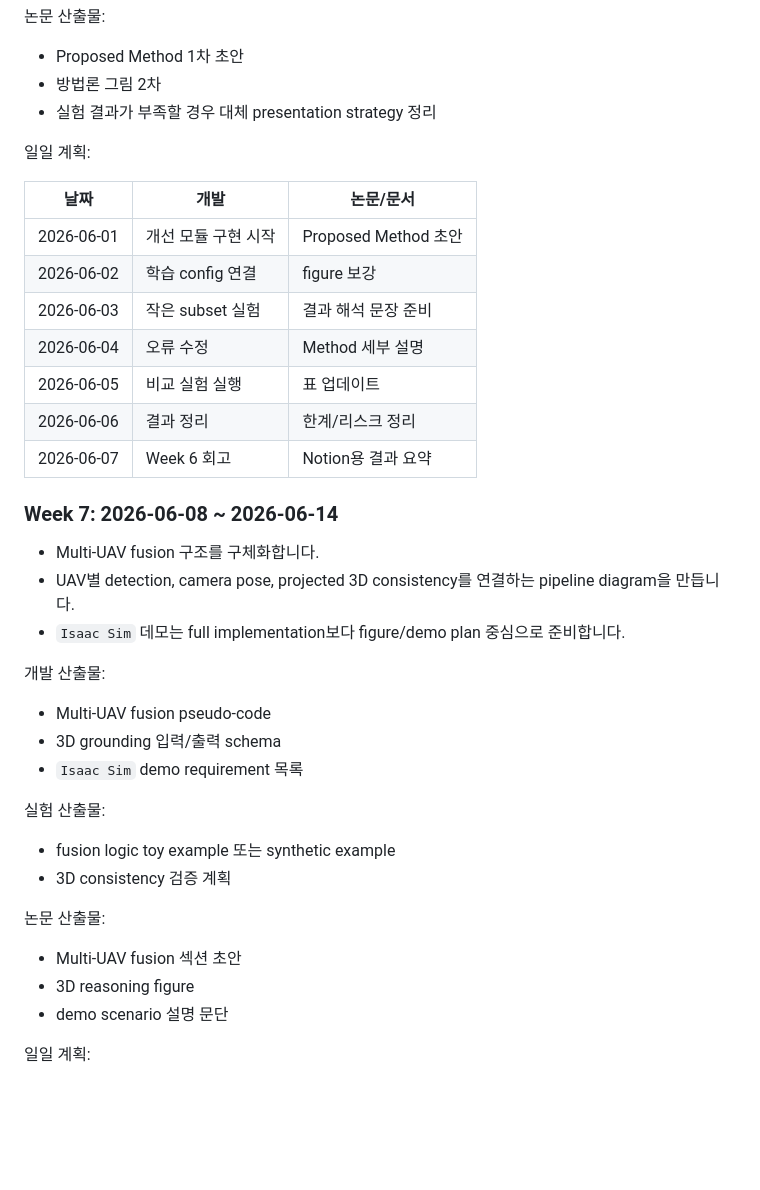
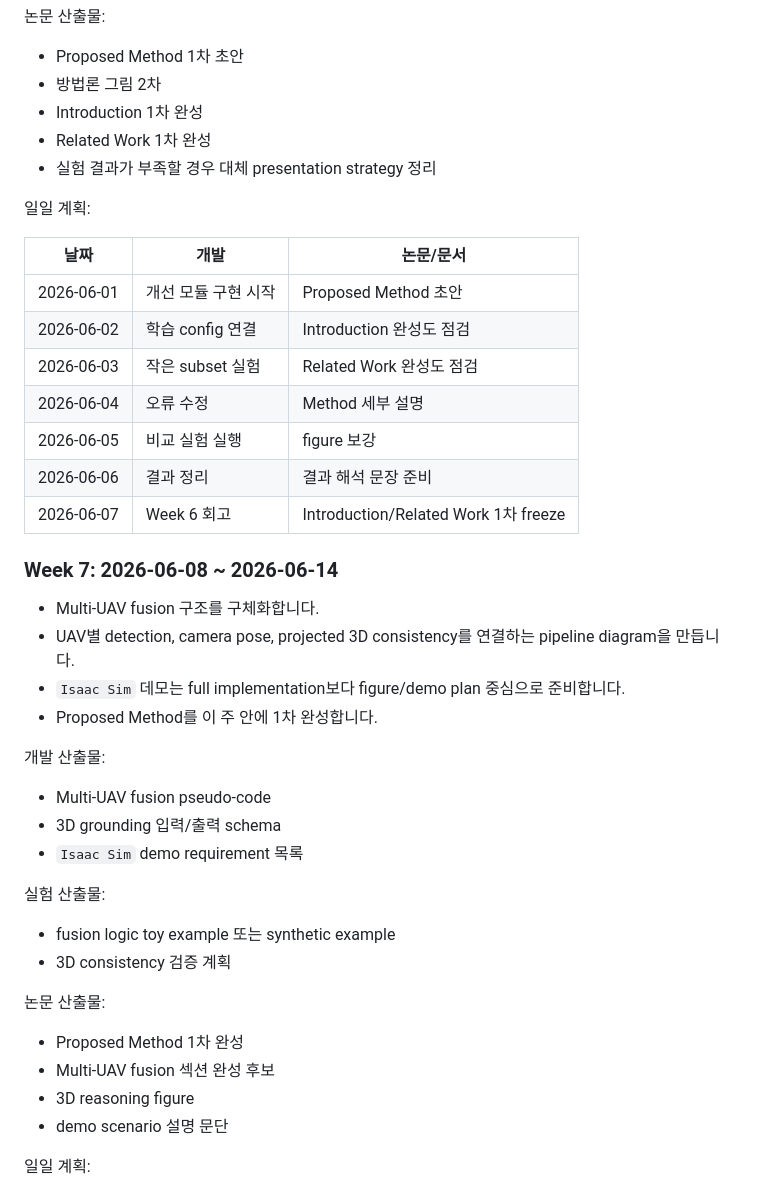
Before and after one commit to darkness421/Multi-drone-small-object-detection-with-3d-generation, a Markdown page: docs/timeline_to_accv.md, the part around one of its changes. Rendered like a GitHub page; blank space fills up the shorter version.

```diff
--- a/docs/timeline_to_accv.md
+++ b/docs/timeline_to_accv.md
@@ -212,6 +219,8 @@
 
 - Proposed Method 1차 초안
 - 방법론 그림 2차
+- Introduction 1차 완성
+- Related Work 1차 완성
 - 실험 결과가 부족할 경우 대체 presentation strategy 정리
 
 일일 계획:
@@ -219,18 +228,19 @@
 | 날짜 | 개발 | 논문/문서 |
 | --- | --- | --- |
 | 2026-06-01 | 개선 모듈 구현 시작 | Proposed Method 초안 |
-| 2026-06-02 | 학습 config 연결 | figure 보강 |
-| 2026-06-03 | 작은 subset 실험 | 결과 해석 문장 준비 |
+| 2026-06-02 | 학습 config 연결 | Introduction 완성도 점검 |
+| 2026-06-03 | 작은 subset 실험 | Related Work 완성도 점검 |
 | 2026-06-04 | 오류 수정 | Method 세부 설명 |
-| 2026-06-05 | 비교 실험 실행 | 표 업데이트 |
-| 2026-06-06 | 결과 정리 | 한계/리스크 정리 |
-| 2026-06-07 | Week 6 회고 | Notion용 결과 요약 |
+| 2026-06-05 | 비교 실험 실행 | figure 보강 |
+| 2026-06-06 | 결과 정리 | 결과 해석 문장 준비 |
+| 2026-06-07 | Week 6 회고 | Introduction/Related Work 1차 freeze |
 
 ### Week 7: 2026-06-08 ~ 2026-06-14
 
 - Multi-UAV fusion 구조를 구체화합니다.
 - UAV별 detection, camera pose, projected 3D consistency를 연결하는 pipeline diagram을 만듭니다.
 - `Isaac Sim` 데모는 full implementation보다 figure/demo plan 중심으로 준비합니다.
+- Proposed Method를 이 주 안에 1차 완성합니다.
 
 개발 산출물:
 
@@ -245,7 +255,8 @@
 
 논문 산출물:
 
-- Multi-UAV fusion 섹션 초안
+- Proposed Method 1차 완성
+- Multi-UAV fusion 섹션 완성 후보
 - 3D reasoning figure
 - demo scenario 설명 문단
 
```
Also changed, not shown: other parts of docs/timeline_to_accv.md (+25 -16 lines), notion_exports/환경_및_구현_과정_Timeline_to_ACCV.md (+35 -22 lines).
